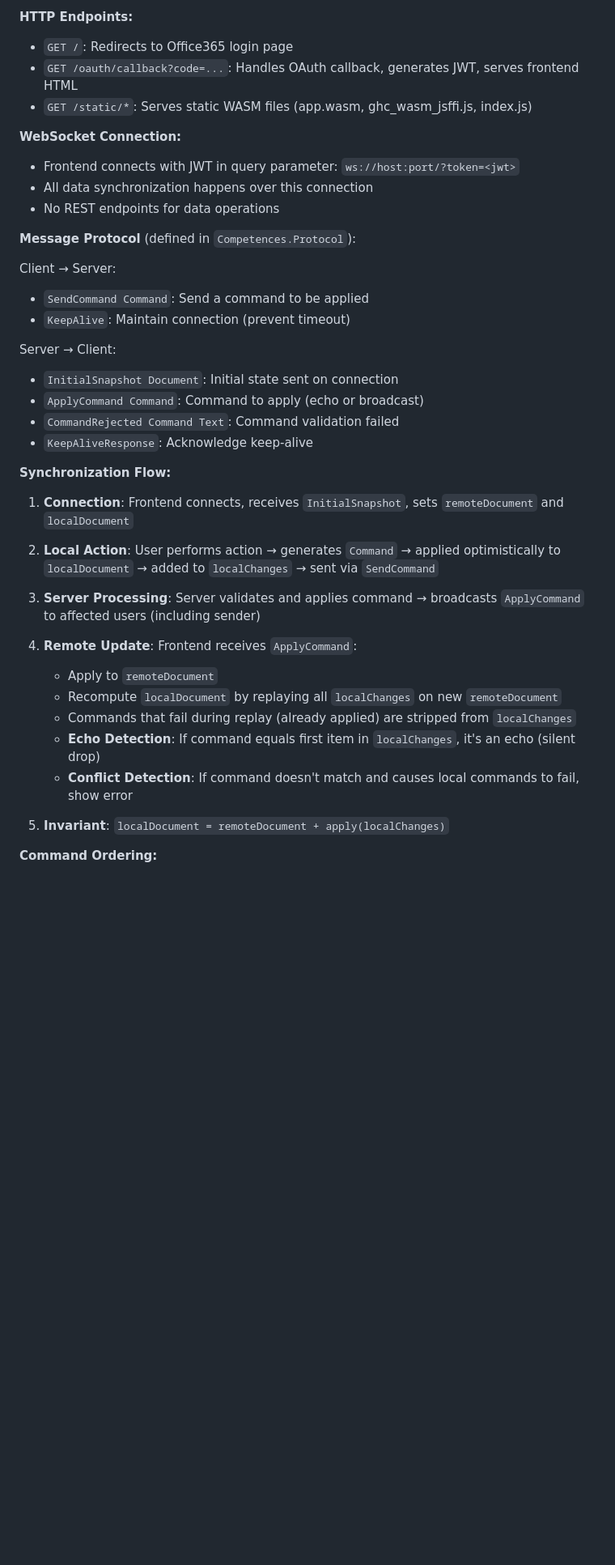
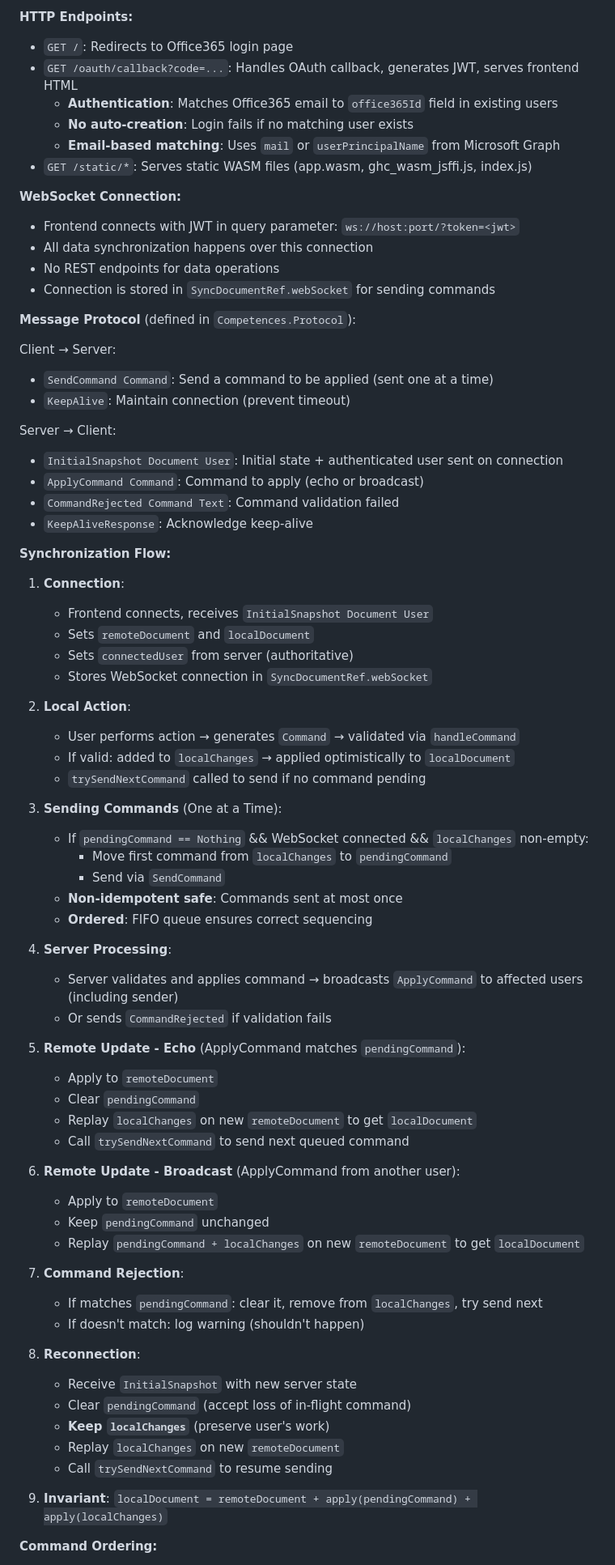
Before and after one commit to marmay/competences, a Markdown page: CLAUDE.md, the part around the change printed below. Shown: that part at 81% size. Drawn GitHub-style; blank space fills up the shorter version.

```diff
--- a/CLAUDE.md
+++ b/CLAUDE.md
@@ -130,41 +130,76 @@ The application uses a command-sourcing pattern where:
 **HTTP Endpoints:**
 - `GET /`: Redirects to Office365 login page
 - `GET /oauth/callback?code=...`: Handles OAuth callback, generates JWT, serves frontend HTML
+  - **Authentication**: Matches Office365 email to `office365Id` field in existing users
+  - **No auto-creation**: Login fails if no matching user exists
+  - **Email-based matching**: Uses `mail` or `userPrincipalName` from Microsoft Graph
 - `GET /static/*`: Serves static WASM files (app.wasm, ghc_wasm_jsffi.js, index.js)
 
 **WebSocket Connection:**
 - Frontend connects with JWT in query parameter: `ws://host:port/?token=<jwt>`
 - All data synchronization happens over this connection
 - No REST endpoints for data operations
+- Connection is stored in `SyncDocumentRef.webSocket` for sending commands
 
 **Message Protocol** (defined in `Competences.Protocol`):
 
 Client → Server:
-- `SendCommand Command`: Send a command to be applied
+- `SendCommand Command`: Send a command to be applied (sent one at a time)
 - `KeepAlive`: Maintain connection (prevent timeout)
 
 Server → Client:
-- `InitialSnapshot Document`: Initial state sent on connection
+- `InitialSnapshot Document User`: Initial state + authenticated user sent on connection
 - `ApplyCommand Command`: Command to apply (echo or broadcast)
 - `CommandRejected Command Text`: Command validation failed
 - `KeepAliveResponse`: Acknowledge keep-alive
 
 **Synchronization Flow:**
 
-1. **Connection**: Frontend connects, receives `InitialSnapshot`, sets `remoteDocument` and `localDocument`
+1. **Connection**:
+   - Frontend connects, receives `InitialSnapshot Document User`
+   - Sets `remoteDocument` and `localDocument`
+   - Sets `connectedUser` from server (authoritative)
+   - Stores WebSocket connection in `SyncDocumentRef.webSocket`
 
-2. **Local Action**: User performs action → generates `Command` → applied optimistically to `localDocument` → added to `localChanges` → sent via `SendCommand`
+2. **Local Action**:
+   - User performs action → generates `Command` → validated via `handleCommand`
+   - If valid: added to `localChanges` → applied optimistically to `localDocument`
+   - `trySendNextCommand` called to send if no command pending
 
-3. **Server Processing**: Server validates and applies command → broadcasts `ApplyCommand` to affected users (including sender)
+3. **Sending Commands** (One at a Time):
+   - If `pendingCommand == Nothing` && WebSocket connected && `localChanges` non-empty:
+     - Move first command from `localChanges` to `pendingCommand`
+     - Send via `SendCommand`
+   - **Non-idempotent safe**: Commands sent at most once
+   - **Ordered**: FIFO queue ensures correct sequencing
 
-4. **Remote Update**: Frontend receives `ApplyCommand`:
+4. **Server Processing**:
+   - Server validates and applies command → broadcasts `ApplyCommand` to affected users (including sender)
+   - Or sends `CommandRejected` if validation fails
+
+5. **Remote Update - Echo** (ApplyCommand matches `pendingCommand`):
    - Apply to `remoteDocument`
-   - Recompute `localDocument` by replaying all `localChanges` on new `remoteDocument`
-   - Commands that fail during replay (already applied) are stripped from `localChanges`
-   - **Echo Detection**: If command equals first item in `localChanges`, it's an echo (silent drop)
-   - **Conflict Detection**: If command doesn't match and causes local commands to fail, show error
+   - Clear `pendingCommand`
+   - Replay `localChanges` on new `remoteDocument` to get `localDocument`
+   - Call `trySendNextCommand` to send next queued command
 
-5. **Invariant**: `localDocument = remoteDocument + apply(localChanges)`
+6. **Remote Update - Broadcast** (ApplyCommand from another user):
+   - Apply to `remoteDocument`
+   - Keep `pendingCommand` unchanged
+   - Replay `pendingCommand + localChanges` on new `remoteDocument` to get `localDocument`
+
+7. **Command Rejection**:
+   - If matches `pendingCommand`: clear it, remove from `localChanges`, try send next
+   - If doesn't match: log warning (shouldn't happen)
+
+8. **Reconnection**:
+   - Receive `InitialSnapshot` with new server state
+   - Clear `pendingCommand` (accept loss of in-flight command)
+   - **Keep `localChanges`** (preserve user's work)
+   - Replay `localChanges` on new `remoteDocument`
+   - Call `trySendNextCommand` to resume sending
+
+9. **Invariant**: `localDocument = remoteDocument + apply(pendingCommand) + apply(localChanges)`
 
 **Command Ordering:**
 - WebSocket guarantees message ordering within a connection
```
Also changed, not shown: other parts of CLAUDE.md (+47 -20 lines).
